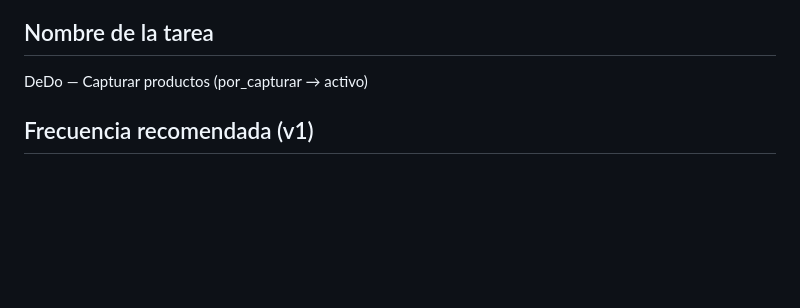
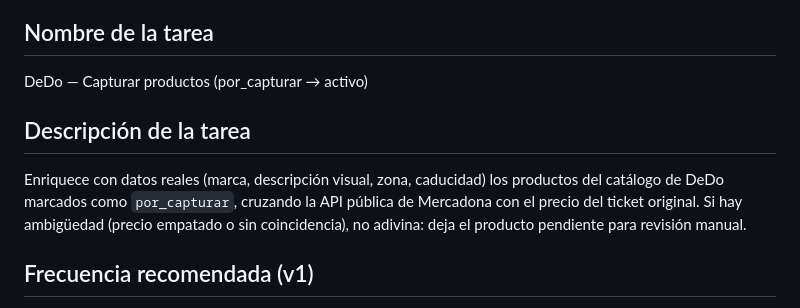
Before and after one commit to acabellan1868-prog/DeDo, a Markdown page: rutinas/prompt_capturar_producto.md, the part around the change. Rendered like a GitHub page; blank space fills up the shorter version.

Commit message:
Añadir descripción corta de la tarea de Cowork para capturar productos
Falta este campo para rellenar el formulario de creación de la tarea en Cowork.

Co-Authored-By: Claude Sonnet 5 <noreply@anthropic.com>

```diff
--- a/rutinas/prompt_capturar_producto.md
+++ b/rutinas/prompt_capturar_producto.md
@@ -17,6 +17,13 @@
 
 ## Nombre de la tarea
 DeDo — Capturar productos (por_capturar → activo)
+
+## Descripción de la tarea
+Enriquece con datos reales (marca, descripción visual, zona, caducidad) los
+productos del catálogo de DeDo marcados como `por_capturar`, cruzando la API
+pública de Mercadona con el precio del ticket original. Si hay ambigüedad
+(precio empatado o sin coincidencia), no adivina: deja el producto pendiente
+para revisión manual.
 
 ## Frecuencia recomendada (v1)
 Bajo demanda / manual. Pasar a programada solo tras validar varias
```
